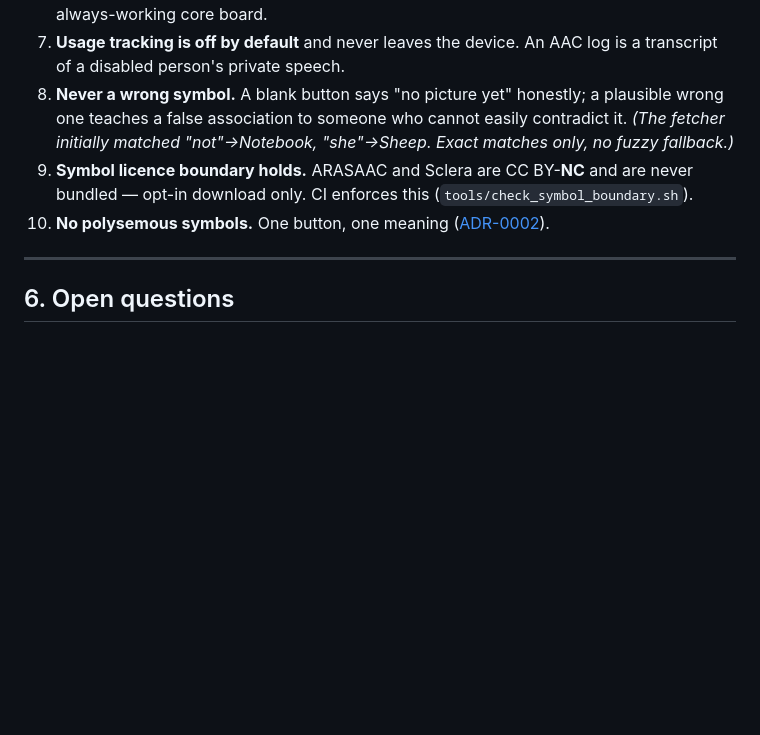
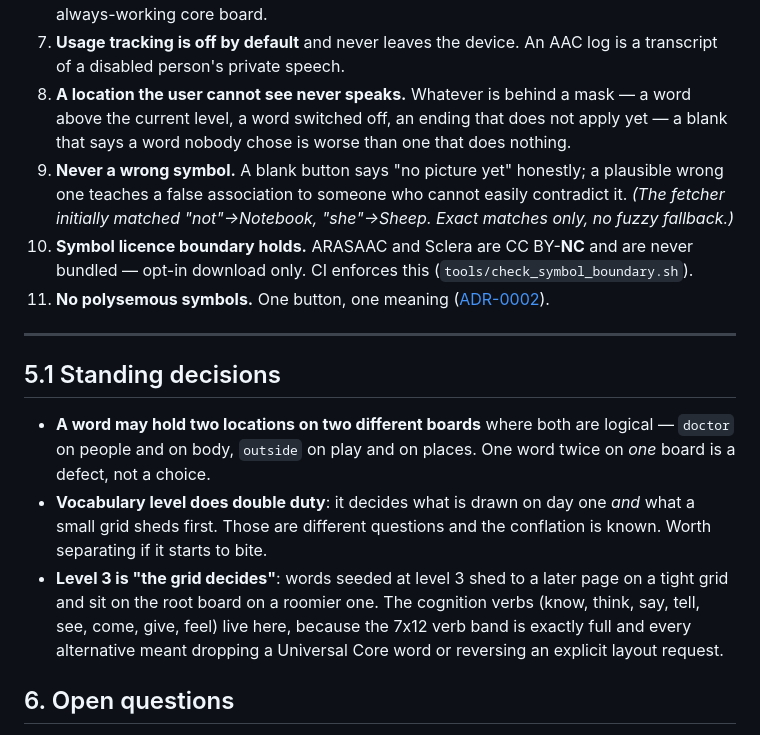
Before and after one commit to sheyaln/wordbridge-flutter, a Markdown page: REQUIREMENTS.md, the part around one of its changes. Rendered like a GitHub page; blank space fills up the shorter version.

```diff
--- a/REQUIREMENTS.md
+++ b/REQUIREMENTS.md
@@ -229,17 +276,35 @@ Violating any of these is a bug regardless of what else it buys.
    minimal always-working core board.
 7. **Usage tracking is off by default** and never leaves the device. An AAC log
    is a transcript of a disabled person's private speech.
-8. **Never a wrong symbol.** A blank button says "no picture yet" honestly; a
+8. **A location the user cannot see never speaks.** Whatever is behind a
+   mask — a word above the current level, a word switched off, an ending that
+   does not apply yet — a blank that says a word nobody chose is worse than
+   one that does nothing.
+9. **Never a wrong symbol.** A blank button says "no picture yet" honestly; a
    plausible wrong one teaches a false association to someone who cannot easily
    contradict it. *(The fetcher initially matched "not"→Notebook, "she"→Sheep.
    Exact matches only, no fuzzy fallback.)*
-9. **Symbol licence boundary holds.** ARASAAC and Sclera are CC BY-**NC** and are
+10. **Symbol licence boundary holds.** ARASAAC and Sclera are CC BY-**NC** and are
    never bundled — opt-in download only. CI enforces this
    (`tools/check_symbol_boundary.sh`).
-10. **No polysemous symbols.** One button, one meaning
+11. **No polysemous symbols.** One button, one meaning
     ([ADR-0002](docs/adr/0002-no-polysemous-symbols.md)).
 
 ---
+
+## 5.1 Standing decisions
+
+- **A word may hold two locations on two different boards** where both are
+  logical — `doctor` on people and on body, `outside` on play and on places.
+  One word twice on *one* board is a defect, not a choice.
+- **Vocabulary level does double duty**: it decides what is drawn on day one
+  *and* what a small grid sheds first. Those are different questions and the
+  conflation is known. Worth separating if it starts to bite.
+- **Level 3 is "the grid decides"**: words seeded at level 3 shed to a later
+  page on a tight grid and sit on the root board on a roomier one. The
+  cognition verbs (know, think, say, tell, see, come, give, feel) live here,
+  because the 7x12 verb band is exactly full and every alternative meant
+  dropping a Universal Core word or reversing an explicit layout request.
 
 ## 6. Open questions
 
```
Also changed, not shown: other parts of REQUIREMENTS.md (+47 -0 lines).
